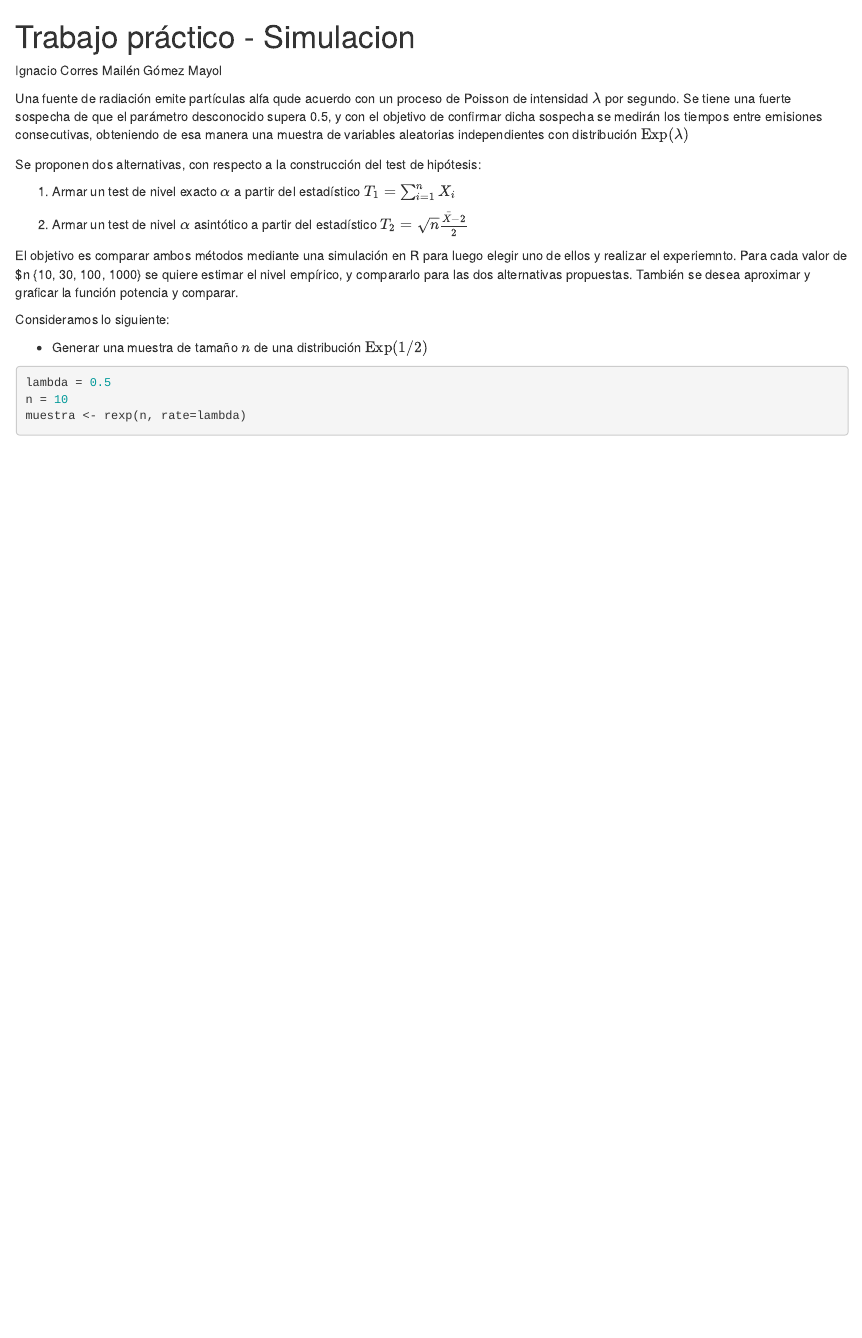
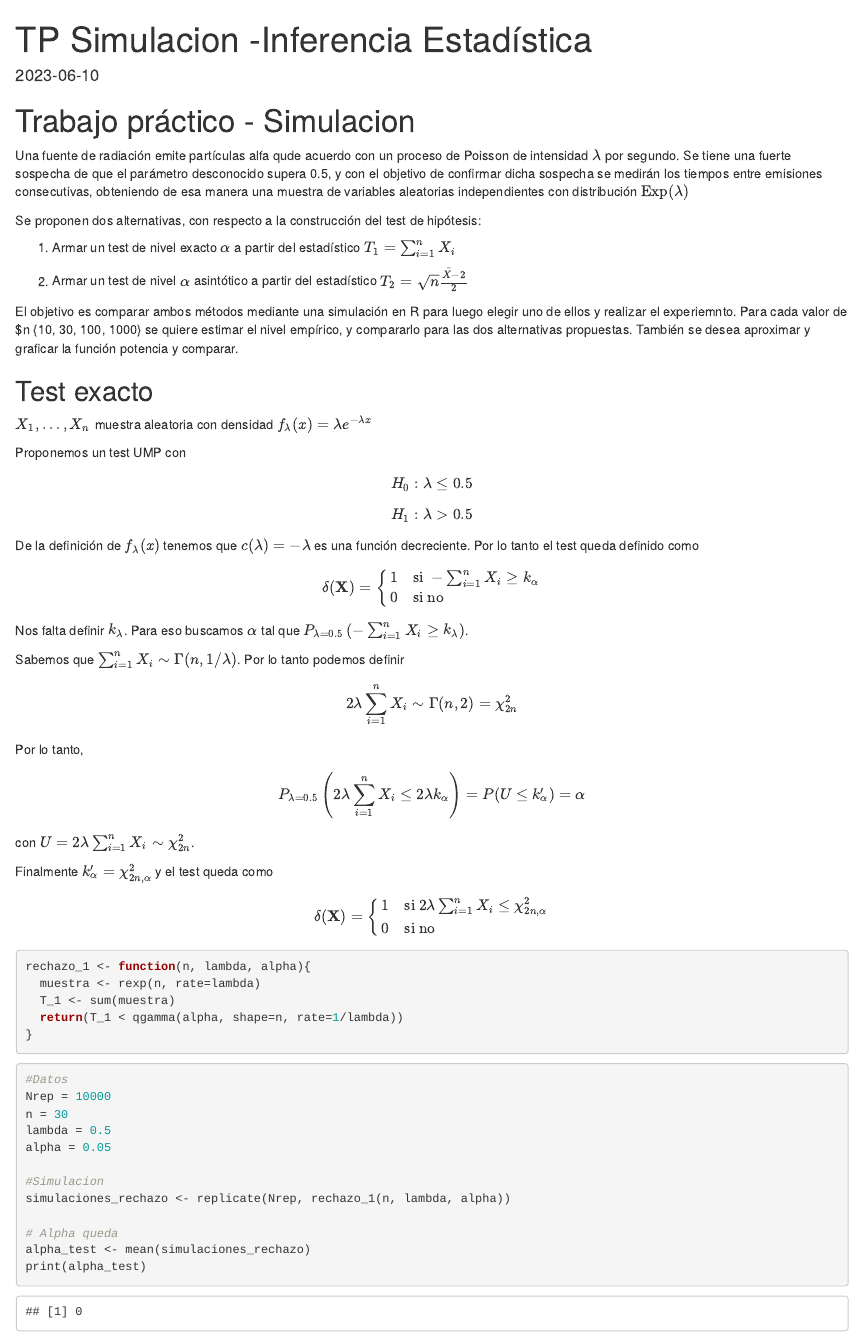
Before and after one commit to mailengm/MathStats, an R Markdown document (InferenciaEstadistica/trabajo_practico.Rmd): the page in a window 1100 px wide, from its top. Rendered offline with R 4.5, knitr and Pandoc, with nearby package versions; code that draws random numbers runs with fixed seeds of ours.

Commit message:
First attempt to write the statistical hypothesis test for exponential variables

````diff
--- a/InferenciaEstadistica/trabajo_practico.Rmd
+++ b/InferenciaEstadistica/trabajo_practico.Rmd
@@ -1,7 +1,12 @@
+---
+title: "TP Simulacion -Inferencia Estadística"
+output: html_document
+date: "2023-06-10"
+---
+
+
 # Trabajo práctico - Simulacion
 
-Ignacio Corres
-Mailén Gómez Mayol
 
 Una fuente de radiación emite partículas alfa qude acuerdo con un proceso de Poisson de intensidad $\lambda$ por segundo. Se tiene una fuerte sospecha de que el parámetro desconocido supera 0.5, y con el objetivo de confirmar dicha sospecha se medirán los tiempos entre emisiones consecutivas, obteniendo de esa manera una muestra de variables aleatorias independientes con distribución $\text{Exp}(\lambda)$
 
@@ -13,12 +18,68 @@ Se proponen dos alternativas, con respecto a la construcción del test de hipót
 
 El objetivo es comparar ambos métodos mediante una simulación en R para luego elegir uno de ellos y realizar el experiemnto. Para cada valor de $n \in \{10, 30, 100, 1000\} se quiere estimar el nivel empírico, y compararlo para las dos alternativas propuestas. También se desea aproximar y graficar la función potencia y comparar.
 
-Consideramos lo siguiente:
+## Test exacto
 
-- Generar una muestra de tamaño $n$ de una distribución $\text{Exp}(1/2)$
+$X_1, \ldots, X_n$ muestra aleatoria con densidad $f_\lambda (x) = \lambda e^{-\lambda x}$
 
-```{r}
+Proponemos un test UMP con
+
+$$ H_0: \lambda \leq 0.5 $$
+$$ H_1: \lambda > 0.5 $$
+
+De la definición de $f_\lambda(x)$ tenemos que $c(\lambda)= - \lambda$ es una función decreciente. Por lo tanto el test queda definido como
+
+\[
+    \delta (\mathbf{X})=
+\begin{cases}
+1 & \text{si }-\sum_{i=1}^nX_i \geq k_\alpha \\
+0 & \text{si no}
+\end{cases}
+\]
+
+Nos falta definir $k_\lambda$. Para eso buscamos $\alpha$ tal que $P_{\lambda=0.5}\left(-\sum_{i=1}^n X_i \geq k_\lambda\right)$.
+
+Sabemos que $\sum_{i=1}^n X_i \sim \Gamma(n, 1/\lambda)$. Por lo tanto podemos definir
+
+$$ 2\lambda \sum_{i=1}^n X_i \sim \Gamma(n, 2) = \chi^2_{2n} $$
+
+Por lo tanto,
+
+$$ P_{\lambda=0.5}\left( 2\lambda \sum_{i=1}^n X_i \leq 2\lambda k_\alpha\right) = P(U \leq k'_\alpha) = \alpha $$
+
+
+con $U = 2 \lambda \sum_{i=1}^n X_i \sim \chi^2_{2n}$.
+
+Finalmente $k'_{\alpha} = \chi^2_{2n, \alpha}$ y el test queda como
+
+\[
+    \delta (\mathbf{X})=
+\begin{cases}
+1 & \text{si }2\lambda\sum_{i=1}^nX_i \leq \chi^2_{2n, \alpha} \\
+0 & \text{si no}
+\end{cases}
+\]
+
+```{r rechazo}
+rechazo_1 <- function(n, lambda, alpha){
+  muestra <- rexp(n, rate=lambda)
+  T_1 <- sum(muestra)
+  return(T_1 < qgamma(alpha, shape=n, rate=1/lambda))
+}
+
+```
+
+```{r simulacion_rechazo}
+#Datos
+Nrep = 10000
+n = 30
 lambda = 0.5
-n = 10
-muestra <- rexp(n, rate=lambda)
+alpha = 0.05
+
+#Simulacion
+simulaciones_rechazo <- replicate(Nrep, rechazo_1(n, lambda, alpha))
+
+# Alpha queda
+alpha_test <- mean(simulaciones_rechazo)
+print(alpha_test)
 ```
````
